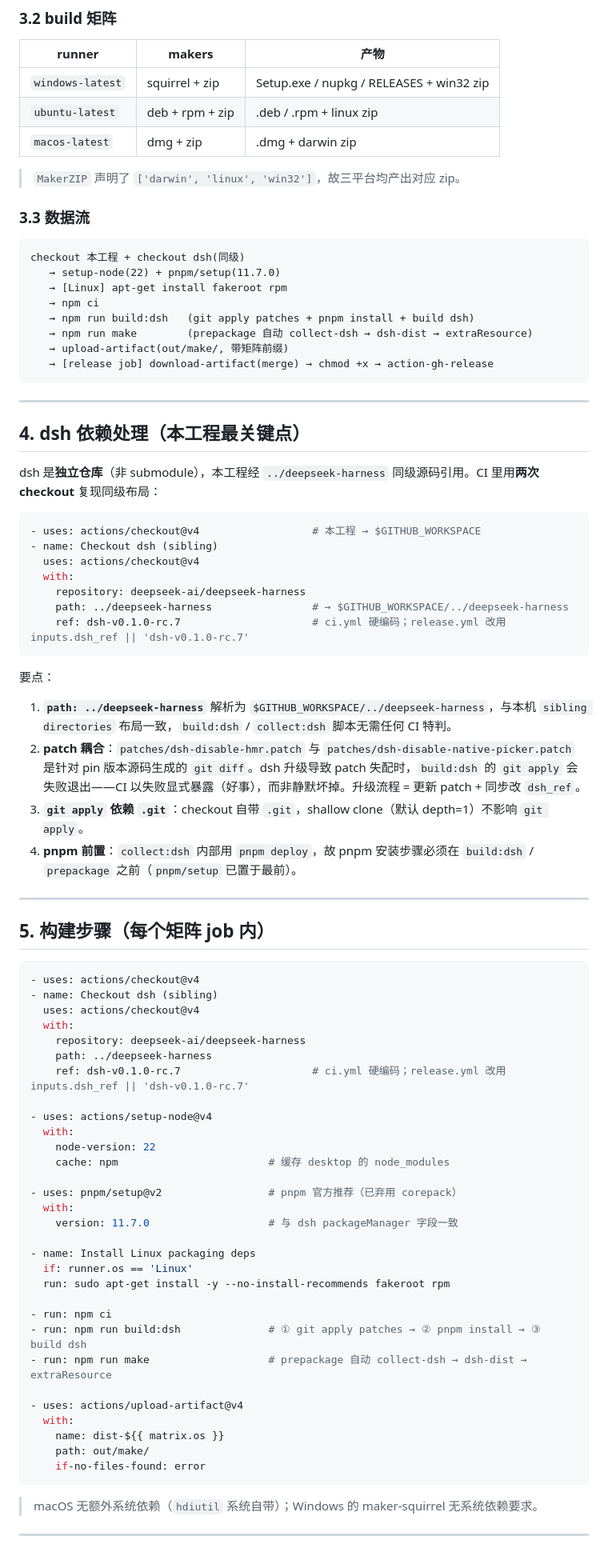
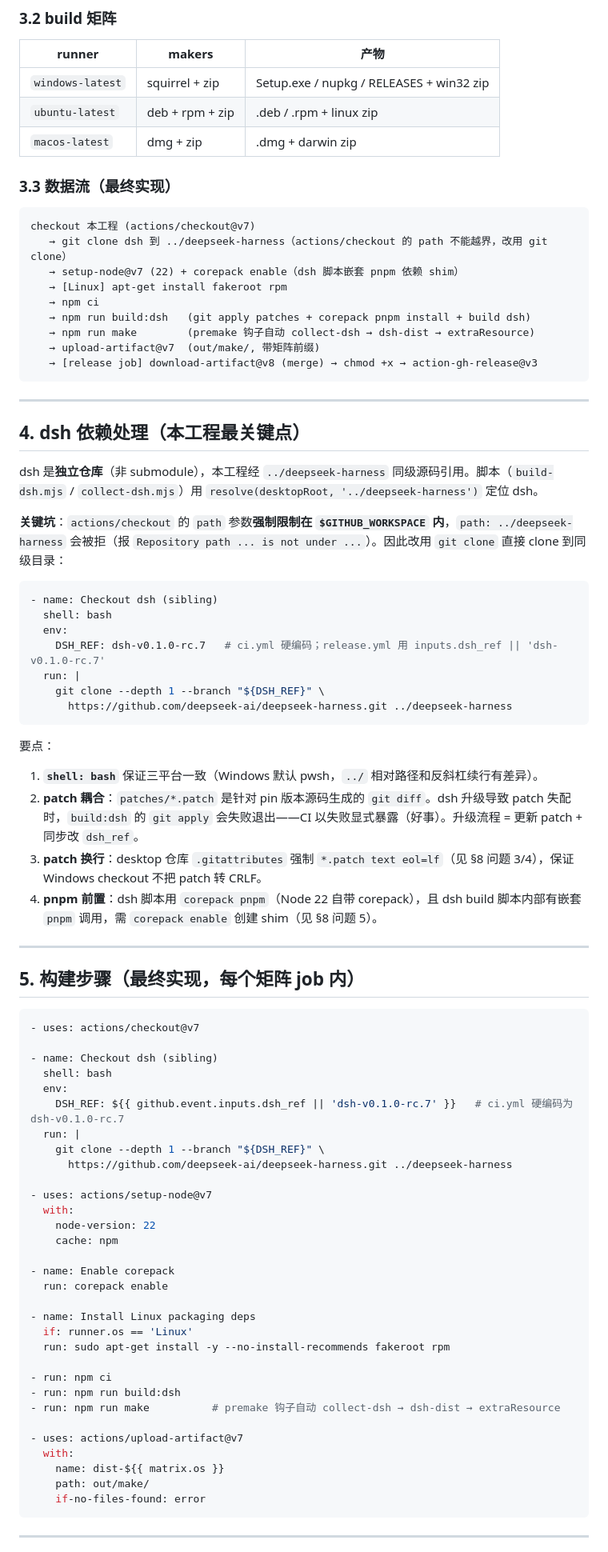
Before and after one commit to fellow99/deepseek-harness-desktop, a Markdown page: docs/501-github-actions.md, the part around one of its changes. Shown at 80% size. Rendered like a GitHub page.

````diff
--- a/docs/501-github-actions.md
+++ b/docs/501-github-actions.md
@@ -76,82 +76,82 @@
 | `ubuntu-latest` | deb + rpm + zip | .deb / .rpm + linux zip |
 | `macos-latest` | dmg + zip | .dmg + darwin zip |
 
-> `MakerZIP` 声明了 `['darwin', 'linux', 'win32']`，故三平台均产出对应 zip。
-
-### 3.3 数据流
+### 3.3 数据流（最终实现）
 
 ```
-checkout 本工程 + checkout dsh(同级)
-   → setup-node(22) + pnpm/setup(11.7.0)
+checkout 本工程 (actions/checkout@v7)
+   → git clone dsh 到 ../deepseek-harness（actions/checkout 的 path 不能越界，改用 git clone）
+   → setup-node@v7 (22) + corepack enable（dsh 脚本嵌套 pnpm 依赖 shim）
    → [Linux] apt-get install fakeroot rpm
    → npm ci
-   → npm run build:dsh   (git apply patches + pnpm install + build dsh)
-   → npm run make        (prepackage 自动 collect-dsh → dsh-dist → extraResource)
-   → upload-artifact(out/make/, 带矩阵前缀)
-   → [release job] download-artifact(merge) → chmod +x → action-gh-release
+   → npm run build:dsh   (git apply patches + corepack pnpm install + build dsh)
+   → npm run make        (premake 钩子自动 collect-dsh → dsh-dist → extraResource)
+   → upload-artifact@v7  (out/make/, 带矩阵前缀)
+   → [release job] download-artifact@v8 (merge) → chmod +x → action-gh-release@v3
 ```
 
 ---
 
 ## 4. dsh 依赖处理（本工程最关键点）
 
-dsh 是**独立仓库**（非 submodule），本工程经 `../deepseek-harness` 同级源码引用。CI 里用**两次 checkout** 复现同级布局：
+dsh 是**独立仓库**（非 submodule），本工程经 `../deepseek-harness` 同级源码引用。脚本（`build-dsh.mjs` / `collect-dsh.mjs`）用 `resolve(desktopRoot, '../deepseek-harness')` 定位 dsh。
+
+**关键坑**：`actions/checkout` 的 `path` 参数**强制限制在 `$GITHUB_WORKSPACE` 内**，`path: ../deepseek-harness` 会被拒（报 `Repository path ... is not under ...`）。因此改用 `git clone` 直接 clone 到同级目录：
 
 ```yaml
-- uses: actions/checkout@v4                  # 本工程 → $GITHUB_WORKSPACE
 - name: Checkout dsh (sibling)
-  uses: actions/checkout@v4
-  with:
-    repository: deepseek-ai/deepseek-harness
-    path: ../deepseek-harness                # → $GITHUB_WORKSPACE/../deepseek-harness
-    ref: dsh-v0.1.0-rc.7                     # ci.yml 硬编码；release.yml 改用 inputs.dsh_ref || 'dsh-v0.1.0-rc.7'
+  shell: bash
+  env:
+    DSH_REF: dsh-v0.1.0-rc.7   # ci.yml 硬编码；release.yml 用 inputs.dsh_ref || 'dsh-v0.1.0-rc.7'
+  run: |
+    git clone --depth 1 --branch "${DSH_REF}" \
+      https://github.com/deepseek-ai/deepseek-harness.git ../deepseek-harness
 ```
 
 要点：
 
-1. **`path: ../deepseek-harness`** 解析为 `$GITHUB_WORKSPACE/../deepseek-harness`，与本机 `sibling directories` 布局一致，`build:dsh` / `collect:dsh` 脚本无需任何 CI 特判。
-2. **patch 耦合**：`patches/dsh-disable-hmr.patch` 与 `patches/dsh-disable-native-picker.patch` 是针对 pin 版本源码生成的 `git diff`。dsh 升级导致 patch 失配时，`build:dsh` 的 `git apply` 会失败退出——CI 以失败显式暴露（好事），而非静默坏掉。升级流程 = 更新 patch + 同步改 `dsh_ref`。
-3. **`git apply` 依赖 `.git`**：checkout 自带 `.git`，shallow clone（默认 depth=1）不影响 `git apply`。
-4. **pnpm 前置**：`collect:dsh` 内部用 `pnpm deploy`，故 pnpm 安装步骤必须在 `build:dsh` / `prepackage` 之前（`pnpm/setup` 已置于最前）。
+1. **`shell: bash`** 保证三平台一致（Windows 默认 pwsh，`../` 相对路径和反斜杠续行有差异）。
+2. **patch 耦合**：`patches/*.patch` 是针对 pin 版本源码生成的 `git diff`。dsh 升级导致 patch 失配时，`build:dsh` 的 `git apply` 会失败退出——CI 以失败显式暴露（好事）。升级流程 = 更新 patch + 同步改 `dsh_ref`。
+3. **patch 换行**：desktop 仓库 `.gitattributes` 强制 `*.patch text eol=lf`（见 §8 问题 3/4），保证 Windows checkout 不把 patch 转 CRLF。
+4. **pnpm 前置**：dsh 脚本用 `corepack pnpm`（Node 22 自带 corepack），且 dsh build 脚本内部有嵌套 `pnpm` 调用，需 `corepack enable` 创建 shim（见 §8 问题 5）。
 
 ---
 
-## 5. 构建步骤（每个矩阵 job 内）
+## 5. 构建步骤（最终实现，每个矩阵 job 内）
 
 ```yaml
-- uses: actions/checkout@v4
+- uses: actions/checkout@v7
+
 - name: Checkout dsh (sibling)
-  uses: actions/checkout@v4
-  with:
-    repository: deepseek-ai/deepseek-harness
-    path: ../deepseek-harness
-    ref: dsh-v0.1.0-rc.7                     # ci.yml 硬编码；release.yml 改用 inputs.dsh_ref || 'dsh-v0.1.0-rc.7'
+  shell: bash
+  env:
+    DSH_REF: ${{ github.event.inputs.dsh_ref || 'dsh-v0.1.0-rc.7' }}   # ci.yml 硬编码为 dsh-v0.1.0-rc.7
+  run: |
+    git clone --depth 1 --branch "${DSH_REF}" \
+      https://github.com/deepseek-ai/deepseek-harness.git ../deepseek-harness
 
-- uses: actions/setup-node@v4
+- uses: actions/setup-node@v7
   with:
     node-version: 22
-    cache: npm                        # 缓存 desktop 的 node_modules
+    cache: npm
 
-- uses: pnpm/setup@v2                 # pnpm 官方推荐（已弃用 corepack）
-  with:
-    version: 11.7.0                   # 与 dsh packageManager 字段一致
+- name: Enable corepack
+  run: corepack enable
 
 - name: Install Linux packaging deps
   if: runner.os == 'Linux'
   run: sudo apt-get install -y --no-install-recommends fakeroot rpm
 
 - run: npm ci
-- run: npm run build:dsh              # ① git apply patches → ② pnpm install → ③ build dsh
-- run: npm run make                   # prepackage 自动 collect-dsh → dsh-dist → extraResource
+- run: npm run build:dsh
+- run: npm run make          # premake 钩子自动 collect-dsh → dsh-dist → extraResource
 
-- uses: actions/upload-artifact@v4
+- uses: actions/upload-artifact@v7
   with:
     name: dist-${{ matrix.os }}
     path: out/make/
     if-no-files-found: error
 ```
 
-> macOS 无额外系统依赖（`hdiutil` 系统自带）；Windows 的 maker-squirrel 无系统依赖要求。
-
 ---
 
````
Also changed, not shown: other parts of docs/501-github-actions.md (+89 -32 lines).
